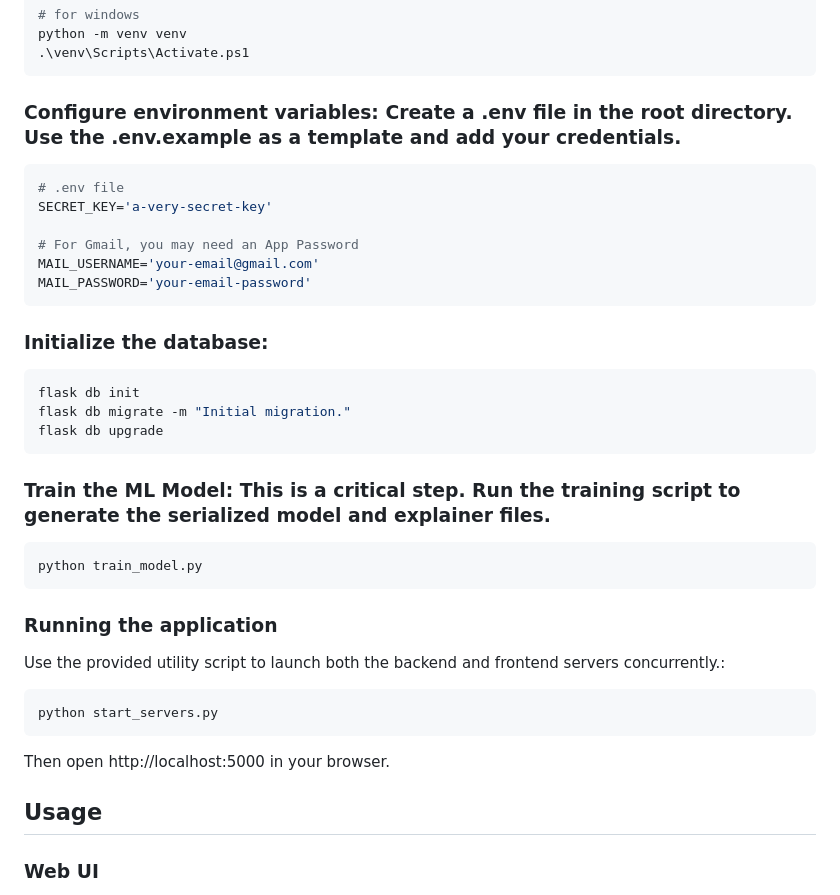
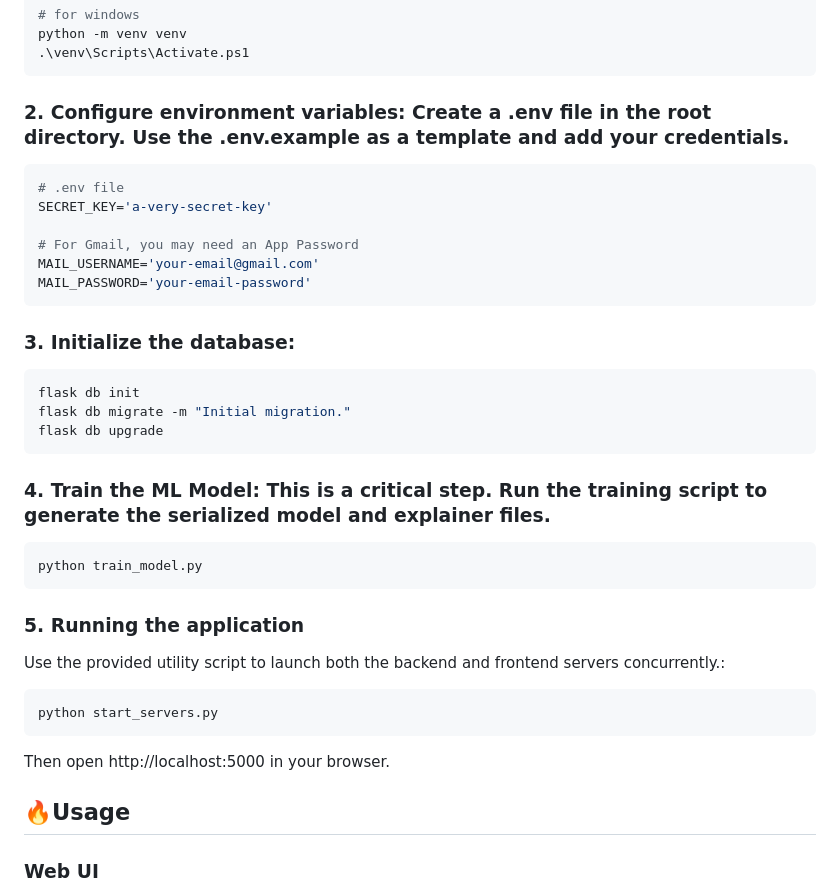
Before and after one commit to rahulll13/AI-Powered-Application-for-Early-Heart-Disease-Risk-Prediction, a Markdown page: README.md, the part around one of its changes. GitHub-like rendering.

````diff
--- a/README.md
+++ b/README.md
@@ -69,7 +88,7 @@ cd AI-Powered-Application-for-Early-Heart-Disease-Risk-Prediction-Application
 python -m venv venv
 .\venv\Scripts\Activate.ps1
 ```
-### Configure environment variables: Create a .env file in the root directory. Use the .env.example as a template and add your credentials.
+### 2. Configure environment variables: Create a .env file in the root directory. Use the .env.example as a template and add your credentials.
 ```bash
 # .env file
 SECRET_KEY='a-very-secret-key'
@@ -78,24 +97,24 @@ SECRET_KEY='a-very-secret-key'
 MAIL_USERNAME='your-email@gmail.com'
 MAIL_PASSWORD='your-email-password'
 ```
-### Initialize the database:
+### 3. Initialize the database:
 ```bash
 flask db init
 flask db migrate -m "Initial migration."
 flask db upgrade
 ```
-### Train the ML Model: This is a critical step. Run the training script to generate the serialized model and explainer files.
+### 4. Train the ML Model: This is a critical step. Run the training script to generate the serialized model and explainer files.
 ```bash
 python train_model.py
 ```
-### Running the application
+### 5. Running the application
 Use the provided utility script to launch both the backend and frontend servers concurrently.:
 ```bash
 python start_servers.py
 ```
 Then open http://localhost:5000 in your browser.
 
-## Usage
+## 🔥Usage
 
 ### Web UI
 - Fill in patient information (age, sex, blood pressure, cholesterol, etc.)
````
Also changed, not shown: other parts of README.md (+43 -40 lines).
